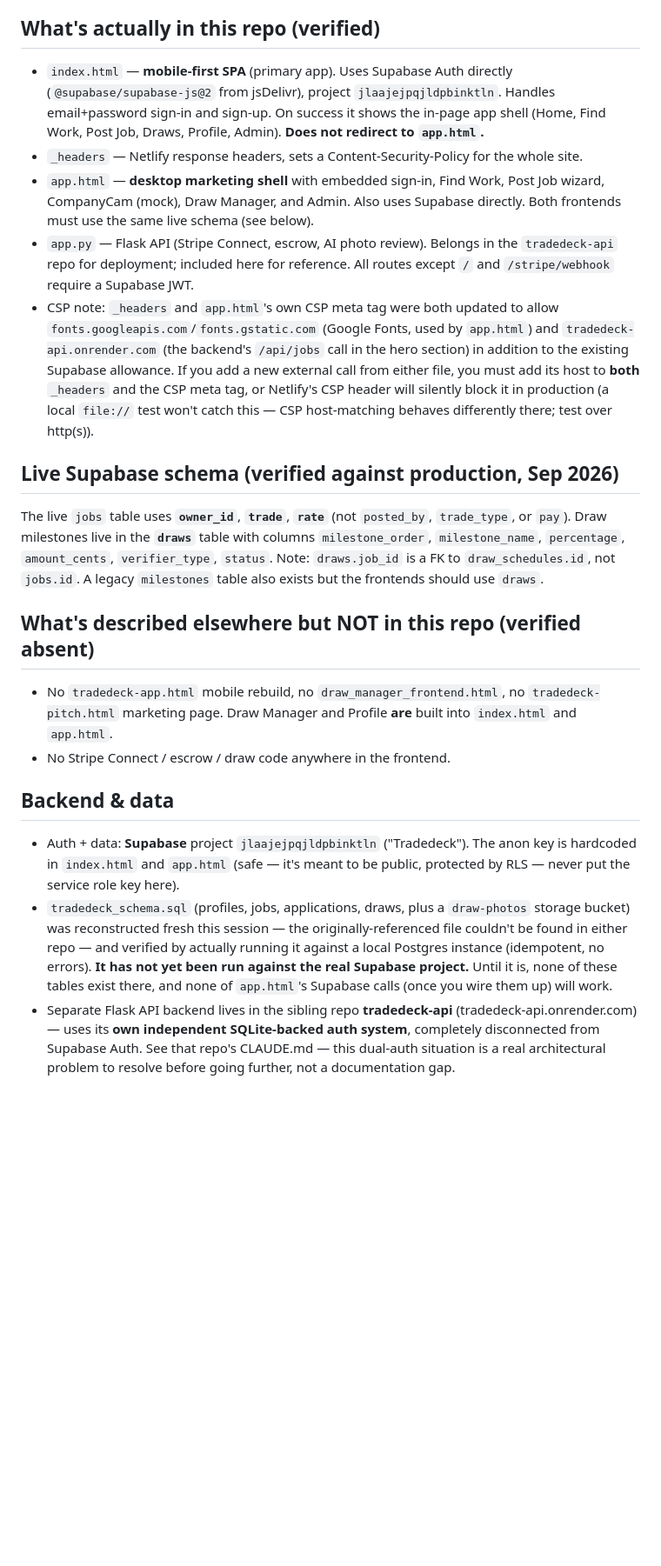
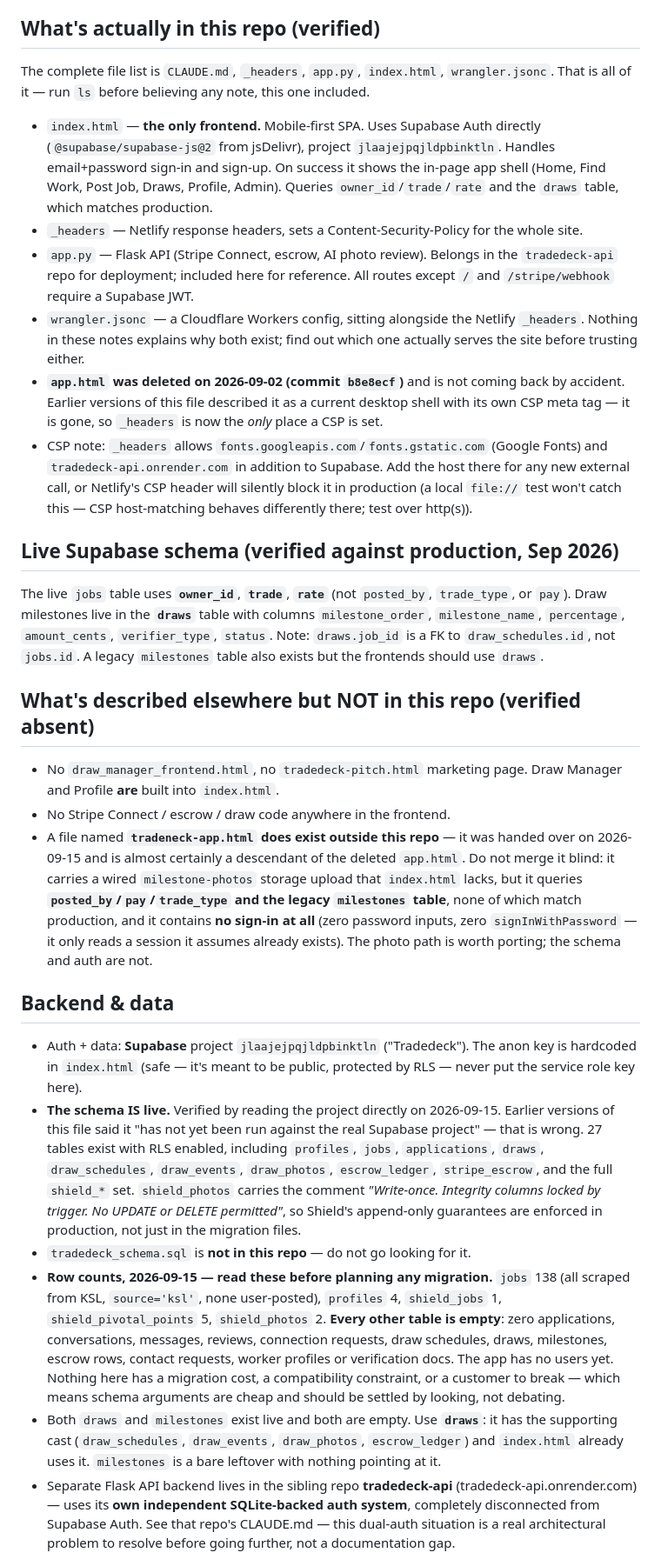
Before and after one commit to Wood1974/Tradeneck, a Markdown page: CLAUDE.md, the part around the change. Shown at 87% size. GitHub-like rendering; blank space fills up the shorter version.

Commit message:
Correct three false claims in CLAUDE.md, verified against repo and live DB
This file is the first thing every session reads. It was wrong in three
places, and its own advice — "verify against the code, not the history" —
is what caught them.

1. app.html does not exist. It was deleted on 2026-09-02 in b8e8ecf, but
   the file still described it as a current desktop shell with its own CSP
   meta tag, and referenced it in eight places including the anon-key note
   and the "what's absent" list. index.html is now the only frontend, and
   _headers is the only place a CSP is set. Added the complete file list so
   the next reader can check in one `ls`.

2. The schema IS live. The file said tradedeck_schema.sql "has not yet been
   run against the real Supabase project" and that "none of these tables
   exist there." Read the project directly on 2026-09-15: 27 tables with RLS
   enabled, including the full shield_* set, and shield_photos carries its
   write-once trigger comment — so the append-only guarantees are enforced in
   production, not only in the migration files. Also: tradedeck_schema.sql is
   not in this repo at all.

3. The absent-files list was stale. tradeneck-app.html now exists outside the
   repo and is almost certainly a descendant of the deleted app.html. Recorded
   what it actually is, so nobody merges it blind: it has a wired
   milestone-photos upload index.html lacks, but queries posted_by/pay/
   trade_type and the legacy milestones table — none of which match
   production — and has no sign-in whatsoever.

Added alongside them, because they change what any planning is worth: the
live row counts. jobs 138 (all KSL-scraped, none user-posted), profiles 4,
shield_jobs 1, shield_pivotal_points 5, shield_photos 2, and every other
table empty. No applications, messages, reviews, draws, or escrow rows. The
app has no users, so nothing here carries a migration cost or a
compatibility constraint — schema questions are cheap and should be settled
by looking rather than debating. Recorded the draws-over-milestones call on
that basis: both exist, both empty, draws has the supporting tables and
index.html already uses it.

Co-Authored-By: Claude Opus 5 <noreply@anthropic.com>
Claude-Session: https://claude.ai/code/session_0182k1B3uEcRMyvdKBpbp9vi

```diff
--- a/CLAUDE.md
+++ b/CLAUDE.md
@@ -29,27 +29,33 @@ principles baked into every feature decision:
 
 ## What's actually in this repo (verified)
 
-- `index.html` — **mobile-first SPA** (primary app). Uses Supabase Auth directly
-  (`@supabase/supabase-js@2` from jsDelivr), project `jlaajejpqjldpbinktln`.
-  Handles email+password sign-in and sign-up. On success it shows the in-page
-  app shell (Home, Find Work, Post Job, Draws, Profile, Admin). **Does not
-  redirect to `app.html`.**
+The complete file list is `CLAUDE.md`, `_headers`, `app.py`, `index.html`,
+`wrangler.jsonc`. That is all of it — run `ls` before believing any note,
+this one included.
+
+- `index.html` — **the only frontend.** Mobile-first SPA. Uses Supabase Auth
+  directly (`@supabase/supabase-js@2` from jsDelivr), project
+  `jlaajejpqjldpbinktln`. Handles email+password sign-in and sign-up. On
+  success it shows the in-page app shell (Home, Find Work, Post Job, Draws,
+  Profile, Admin). Queries `owner_id`/`trade`/`rate` and the `draws` table,
+  which matches production.
 - `_headers` — Netlify response headers, sets a Content-Security-Policy for
   the whole site.
-- `app.html` — **desktop marketing shell** with embedded sign-in, Find Work,
-  Post Job wizard, CompanyCam (mock), Draw Manager, and Admin. Also uses
-  Supabase directly. Both frontends must use the same live schema (see below).
 - `app.py` — Flask API (Stripe Connect, escrow, AI photo review). Belongs in
   the `tradedeck-api` repo for deployment; included here for reference. All
   routes except `/` and `/stripe/webhook` require a Supabase JWT.
-- CSP note: `_headers` and `app.html`'s own CSP meta tag were both updated
-  to allow `fonts.googleapis.com`/`fonts.gstatic.com` (Google Fonts, used
-  by `app.html`) and `tradedeck-api.onrender.com` (the backend's `/api/jobs`
-  call in the hero section) in addition to the existing Supabase allowance.
-  If you add a new external call from either file, you must add its host
-  to **both** `_headers` and the CSP meta tag, or Netlify's CSP header will
-  silently block it in production (a local `file://` test won't catch
-  this — CSP host-matching behaves differently there; test over http(s)).
+- `wrangler.jsonc` — a Cloudflare Workers config, sitting alongside the
+  Netlify `_headers`. Nothing in these notes explains why both exist; find
+  out which one actually serves the site before trusting either.
+- **`app.html` was deleted on 2026-09-02 (commit `b8e8ecf`)** and is not
+  coming back by accident. Earlier versions of this file described it as a
+  current desktop shell with its own CSP meta tag — it is gone, so `_headers`
+  is now the *only* place a CSP is set.
+- CSP note: `_headers` allows `fonts.googleapis.com`/`fonts.gstatic.com`
+  (Google Fonts) and `tradedeck-api.onrender.com` in addition to Supabase.
+  Add the host there for any new external call, or Netlify's CSP header will
+  silently block it in production (a local `file://` test won't catch this —
+  CSP host-matching behaves differently there; test over http(s)).
 
 ## Live Supabase schema (verified against production, Sep 2026)
 
@@ -62,24 +68,47 @@ but the frontends should use `draws`.
 
 ## What's described elsewhere but NOT in this repo (verified absent)
 
-- No `tradedeck-app.html` mobile rebuild, no `draw_manager_frontend.html`,
-  no `tradedeck-pitch.html` marketing page. Draw Manager and Profile **are**
-  built into `index.html` and `app.html`.
+- No `draw_manager_frontend.html`, no `tradedeck-pitch.html` marketing page.
+  Draw Manager and Profile **are** built into `index.html`.
 - No Stripe Connect / escrow / draw code anywhere in the frontend.
+- A file named **`tradeneck-app.html` does exist outside this repo** — it was
+  handed over on 2026-09-15 and is almost certainly a descendant of the
+  deleted `app.html`. Do not merge it blind: it carries a wired
+  `milestone-photos` storage upload that `index.html` lacks, but it queries
+  **`posted_by`/`pay`/`trade_type` and the legacy `milestones` table**, none
+  of which match production, and it contains **no sign-in at all** (zero
+  password inputs, zero `signInWithPassword` — it only reads a session it
+  assumes already exists). The photo path is worth porting; the schema and
+  auth are not.
 
 ## Backend & data
 
 - Auth + data: **Supabase** project `jlaajejpqjldpbinktln` ("Tradedeck").
-  The anon key is hardcoded in `index.html` and `app.html` (safe — it's
-  meant to be public, protected by RLS — never put the service role key
-  here).
-- `tradedeck_schema.sql` (profiles, jobs, applications, draws, plus a
-  `draw-photos` storage bucket) was reconstructed fresh this session — the
-  originally-referenced file couldn't be found in either repo — and
-  verified by actually running it against a local Postgres instance
-  (idempotent, no errors). **It has not yet been run against the real
-  Supabase project.** Until it is, none of these tables exist there, and
-  none of `app.html`'s Supabase calls (once you wire them up) will work.
+  The anon key is hardcoded in `index.html` (safe — it's meant to be public,
+  protected by RLS — never put the service role key here).
+- **The schema IS live.** Verified by reading the project directly on
+  2026-09-15. Earlier versions of this file said it "has not yet been run
+  against the real Supabase project" — that is wrong. 27 tables exist with
+  RLS enabled, including `profiles`, `jobs`, `applications`, `draws`,
+  `draw_schedules`, `draw_events`, `draw_photos`, `escrow_ledger`,
+  `stripe_escrow`, and the full `shield_*` set. `shield_photos` carries the
+  comment *"Write-once. Integrity columns locked by trigger. No UPDATE or
+  DELETE permitted"*, so Shield's append-only guarantees are enforced in
+  production, not just in the migration files.
+- `tradedeck_schema.sql` is **not in this repo** — do not go looking for it.
+- **Row counts, 2026-09-15 — read these before planning any migration.**
+  `jobs` 138 (all scraped from KSL, `source='ksl'`, none user-posted),
+  `profiles` 4, `shield_jobs` 1, `shield_pivotal_points` 5, `shield_photos` 2.
+  **Every other table is empty**: zero applications, conversations, messages,
+  reviews, connection requests, draw schedules, draws, milestones, escrow
+  rows, contact requests, worker profiles or verification docs.
+  The app has no users yet. Nothing here has a migration cost, a
+  compatibility constraint, or a customer to break — which means schema
+  arguments are cheap and should be settled by looking, not debating.
+- Both `draws` and `milestones` exist live and both are empty. Use **`draws`**:
+  it has the supporting cast (`draw_schedules`, `draw_events`, `draw_photos`,
+  `escrow_ledger`) and `index.html` already uses it. `milestones` is a bare
+  leftover with nothing pointing at it.
 - Separate Flask API backend lives in the sibling repo **tradedeck-api**
   (tradedeck-api.onrender.com) — uses its **own independent SQLite-backed
   auth system**, completely disconnected from Supabase Auth. See that
```
